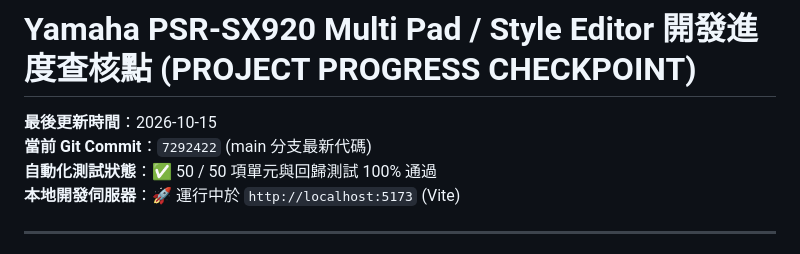
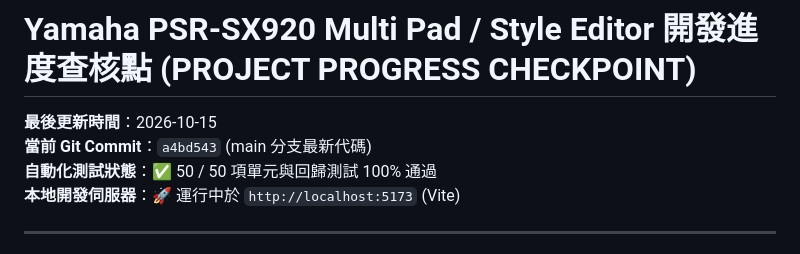
Before and after one commit to CMChen59/Yamaha-Midi-Edit, a Markdown page: PROJECT_PROGRESS_CHECKPOINT.md, the part around the change. GitHub-like rendering.

Commit message:
docs: sync latest commit hash in checkpoint

```diff
--- a/PROJECT_PROGRESS_CHECKPOINT.md
+++ b/PROJECT_PROGRESS_CHECKPOINT.md
@@ -1,7 +1,7 @@
 # Yamaha PSR-SX920 Multi Pad / Style Editor 開發進度查核點 (PROJECT PROGRESS CHECKPOINT)
 
 **最後更新時間**：2026-10-15
-**當前 Git Commit**：`7292422` (main 分支最新代碼)
+**當前 Git Commit**：`a4bd543` (main 分支最新代碼)
 **自動化測試狀態**：✅ 50 / 50 項單元與回歸測試 100% 通過
 **本地開發伺服器**：🚀 運行中於 `http://localhost:5173` (Vite)
 
```
